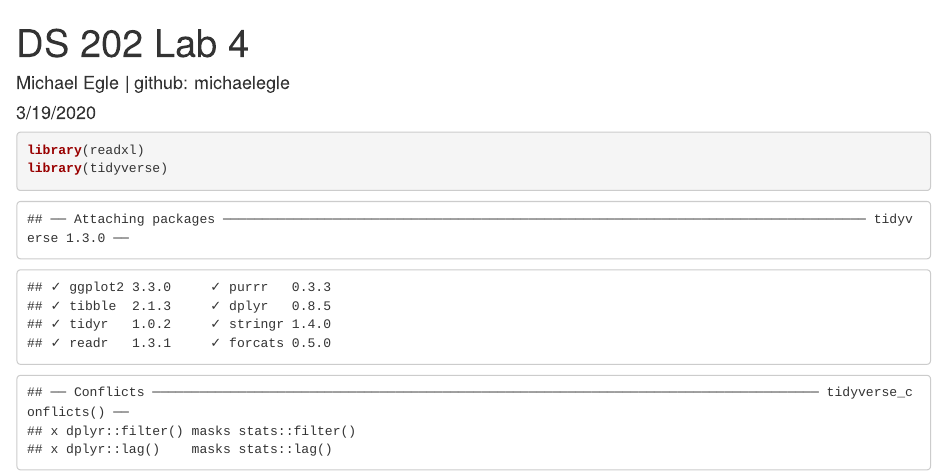
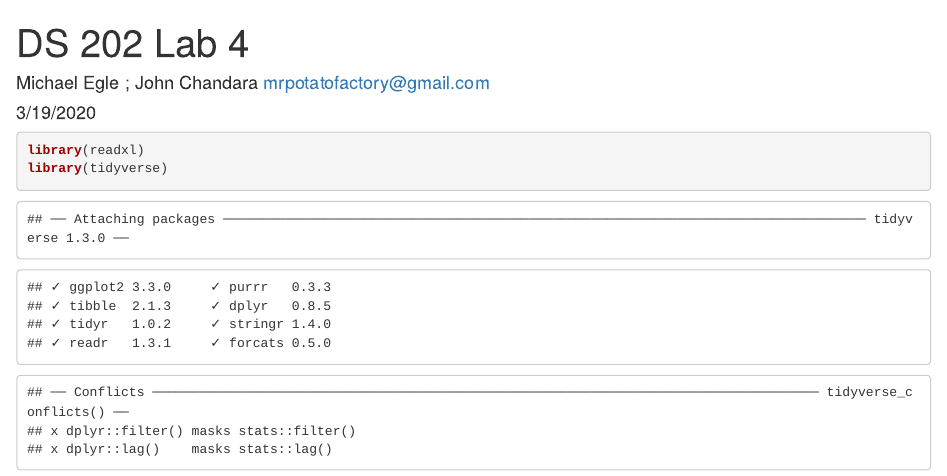
Before and after one commit to michaelegle/ds202_lab4, an R Markdown document (team.Rmd): the page in a window 1100 px wide, from its top. The pictures show the output file team.html that the author committed with the source, opened offline.

Commit message:
Updated document credentials (+ John Chandara)

```diff
--- a/team.Rmd
+++ b/team.Rmd
@@ -1,6 +1,6 @@
 ---
 title: "DS 202 Lab 4"
-author: "Michael Egle | github: michaelegle"
+author: "Michael Egle <michaelegle@iastate.edu>; John Chandara <mrpotatofactory@gmail.com>"
 date: "3/19/2020"
 output: html_document
 ---
```
Also changed, not shown: team.html.
